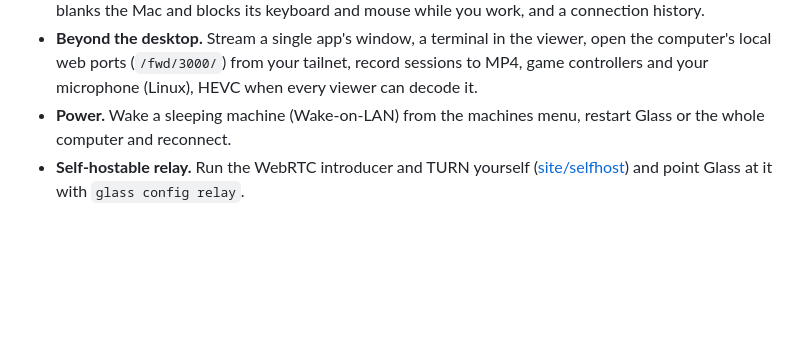
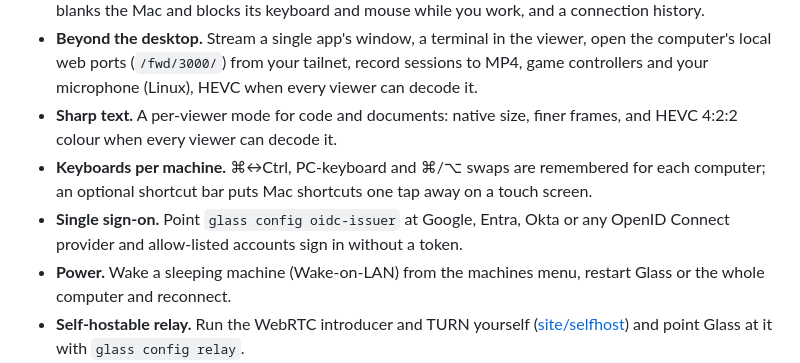
Before and after one commit to Ntarasiuk/glass, a Markdown page: README.md, the part around the change. GitHub-like rendering; blank space fills up the shorter version.

Commit message:
README: sharp text, per-machine keyboards, SSO
Co-Authored-By: Claude Opus 5.5 <noreply@anthropic.com>

```diff
--- a/README.md
+++ b/README.md
@@ -56,6 +56,9 @@ And the viewer is just a web page. No app to install, no account to create.
 - **Links with limits.** `--view-only`, `--no-files`, `--no-clipboard`, `--for 1h`, `--ask` (the person at the computer allows each connection) and `--passkey` (the device must use Face ID, Touch ID or a security key every time). List and revoke devices one at a time.
 - **For helping someone.** Chat, drawing on the screen (they see it on their Mac too), a privacy screen that blanks the Mac and blocks its keyboard and mouse while you work, and a connection history.
 - **Beyond the desktop.** Stream a single app's window, a terminal in the viewer, open the computer's local web ports (`/fwd/3000/`) from your tailnet, record sessions to MP4, game controllers and your microphone (Linux), HEVC when every viewer can decode it.
+- **Sharp text.** A per-viewer mode for code and documents: native size, finer frames, and HEVC 4:2:2 colour when every viewer can decode it.
+- **Keyboards per machine.** ⌘↔Ctrl, PC-keyboard and ⌘/⌥ swaps are remembered for each computer; an optional shortcut bar puts Mac shortcuts one tap away on a touch screen.
+- **Single sign-on.** Point `glass config oidc-issuer` at Google, Entra, Okta or any OpenID Connect provider and allow-listed accounts sign in without a token.
 - **Power.** Wake a sleeping machine (Wake-on-LAN) from the machines menu, restart Glass or the whole computer and reconnect.
 - **Self-hostable relay.** Run the WebRTC introducer and TURN yourself ([site/selfhost](site/selfhost)) and point Glass at it with `glass config relay`.
 - **Agent-ready.** Ask Claude Code to "set up Glass on my Mac mini" and it does it over SSH ([skill](#set-up-with-an-ai-agent)).
```
